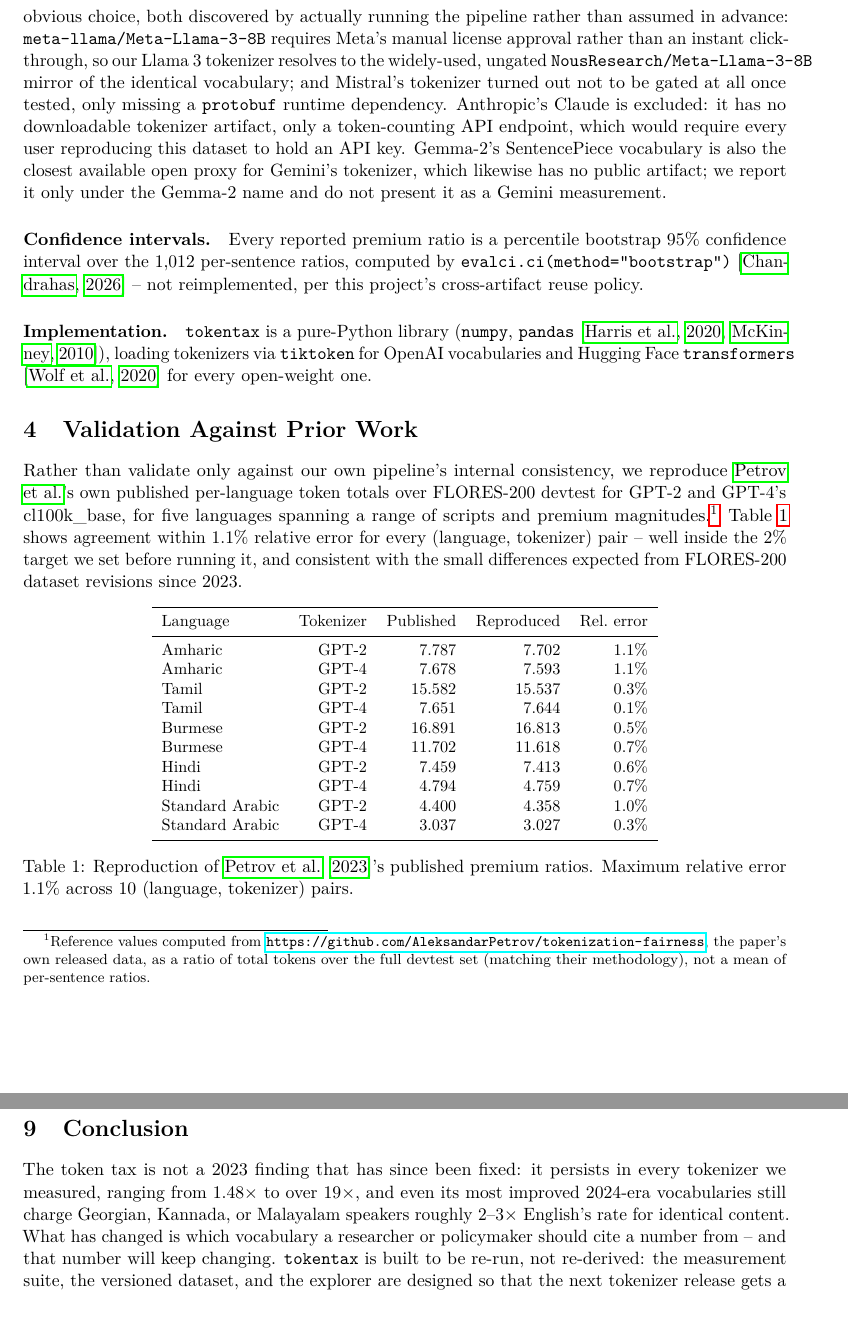
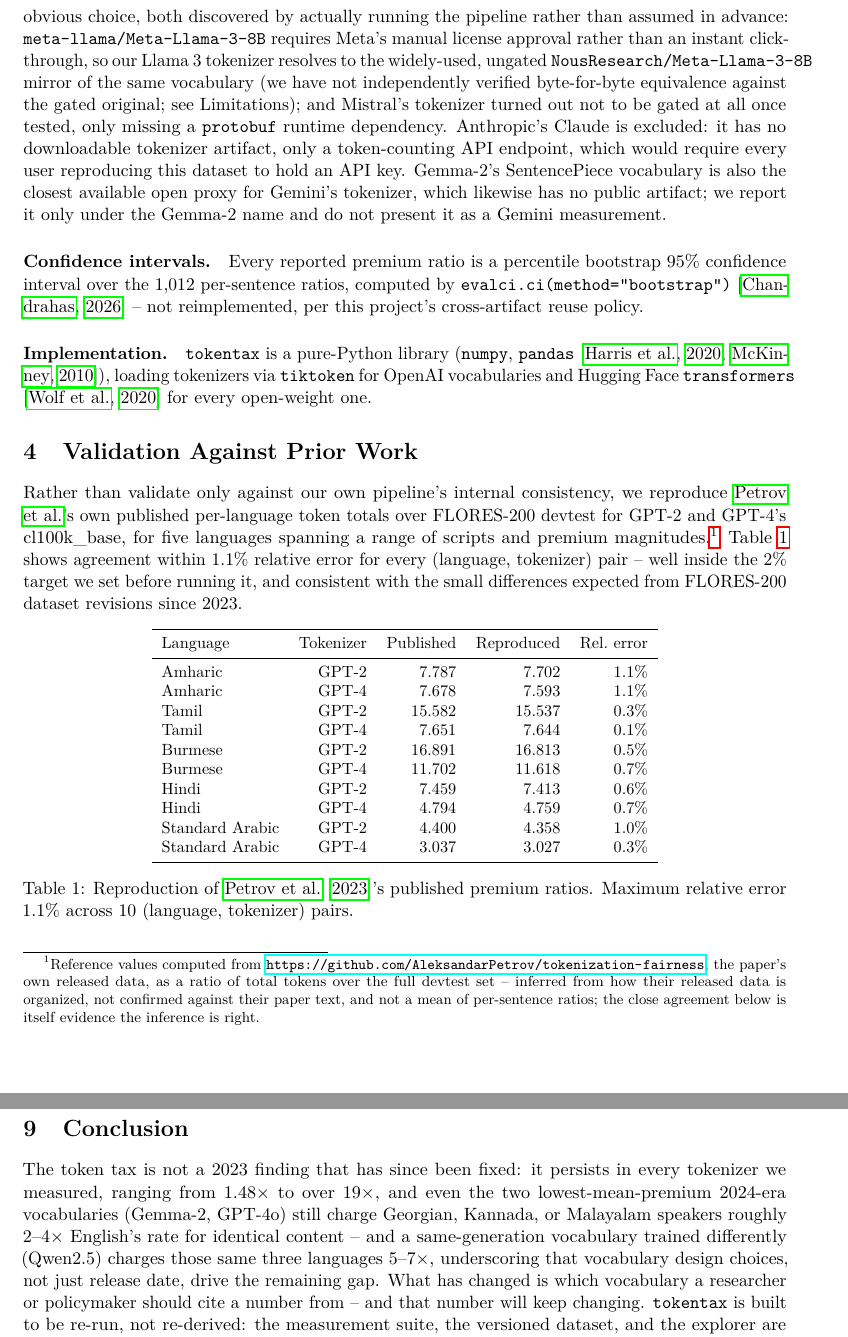
Before and after one commit to Shreyaskc/token-tax, a LaTeX paper (paper/main.tex): two parts of pages 3 and 7 of 8, joined at a grey line, cut so that both start at the same text, the shorter picture padded with empty space. Compiled offline with pdfLaTeX.

Commit message:
Fix three real errors found in a thorough re-audit of the paper
Cross-checked every quantitative claim against data/results/ a second
time, independently of the first pass:

- Abstract claimed "5-12x" for Shan/Santali/Dzongkha; their actual mean
  premiums are 9.8-11.9x, so the low end was understating the true floor.
  Fixed to "9-12x".
- Conclusion claimed 2024-era vocabularies charge Georgian/Kannada/
  Malayalam "roughly 2-3x" -- true for Gemma-2/GPT-4o (the two lowest-
  mean-premium 2024 tokenizers, 1.8-3.7x) but false for Qwen2.5, which
  charges those same three languages 5.3-7.4x. Rewrote to report both:
  2-4x for the best two, 5-7x for Qwen2.5, framed as vocabulary design
  mattering more than release date.
- Softened an overclaimed certainty: "NousResearch/Meta-Llama-3-8B mirror
  of the identical vocabulary" asserted byte-for-byte equivalence with the
  gated original that was never actually verified (the gate blocked
  comparison). Now says "the same vocabulary" with an explicit note that
  equivalence wasn't independently confirmed, matching the existing
  Limitations hedge instead of contradicting it.

Also softened a footnote that claimed to match Petrov et al.'s internal
methodology exactly -- that was inferred from how their released data is
organized, not confirmed against their paper text, so now says that
explicitly (with the close validation agreement as supporting evidence for
the inference, not proof of it).

Recompiled clean: zero undefined citations/references, same page count (8),
only cosmetic overfull-hbox warnings from long inline code tokens.

```diff
--- a/paper/main.tex
+++ b/paper/main.tex
@@ -149,8 +149,10 @@ from the obvious choice, both discovered by actually running the pipeline
 rather than assumed in advance: \texttt{meta-llama/Meta-Llama-3-8B} requires
 Meta's manual license approval rather than an instant click-through, so our
 Llama 3 tokenizer resolves to the widely-used, ungated
-\texttt{NousResearch/Meta-Llama-3-8B} mirror of the identical vocabulary;
-and Mistral's tokenizer turned out not to be gated at all once tested, only
+\texttt{NousResearch/Meta-Llama-3-8B} mirror of the same vocabulary (we have
+not independently verified byte-for-byte equivalence against the gated
+original; see Limitations); and Mistral's tokenizer turned out not to be
+gated at all once tested, only
 missing a \texttt{protobuf} runtime dependency. Anthropic's Claude is
 excluded: it has no downloadable tokenizer artifact, only a token-counting
 API endpoint, which would require every user reproducing this dataset to
@@ -180,8 +182,9 @@ totals over FLORES-200 devtest for GPT-2 and GPT-4's cl100k\_base, for five
 languages spanning a range of scripts and premium magnitudes.\footnote{Reference
 values computed from \url{https://github.com/AleksandarPetrov/tokenization-fairness},
 the paper's own released data, as a ratio of total tokens over the full
-devtest set (matching their methodology), not a mean of per-sentence
-ratios.} Table~\ref{tab:validation} shows agreement within 1.1\% relative
+devtest set -- inferred from how their released data is organized, not
+confirmed against their paper text, and not a mean of per-sentence ratios;
+the close agreement below is itself evidence the inference is right.} Table~\ref{tab:validation} shows agreement within 1.1\% relative
 error for every (language, tokenizer) pair -- well inside the 2\% target we
 set before running it, and consistent with the small differences expected
 from FLORES-200 dataset revisions since 2023.
@@ -400,10 +403,14 @@ integration runs the test suite across Python 3.9--3.12 on every push.
 
 The token tax is not a 2023 finding that has since been fixed: it persists
 in every tokenizer we measured, ranging from 1.48$\times$ to over
-19$\times$, and even its most improved 2024-era vocabularies still charge
-Georgian, Kannada, or Malayalam speakers roughly 2--3$\times$ English's rate
-for identical content. What has changed is which vocabulary a researcher or
-policymaker should cite a number from -- and that number will keep
+19$\times$, and even the two lowest-mean-premium 2024-era vocabularies
+(Gemma-2, GPT-4o) still charge Georgian, Kannada, or Malayalam speakers
+roughly 2--4$\times$ English's rate for identical content -- and a
+same-generation vocabulary trained differently (Qwen2.5) charges those same
+three languages 5--7$\times$, underscoring that vocabulary design choices,
+not just release date, drive the remaining gap. What has changed is which
+vocabulary a researcher or policymaker should cite a number from -- and
+that number will keep
 changing. \texttt{tokentax} is built to be re-run, not re-derived: the
 measurement suite, the versioned dataset, and the explorer are designed so
 that the next tokenizer release gets a new, citable number within days,
```
Also changed, not shown: paper/main.pdf, paper/main.tex (2 more changed lines).
